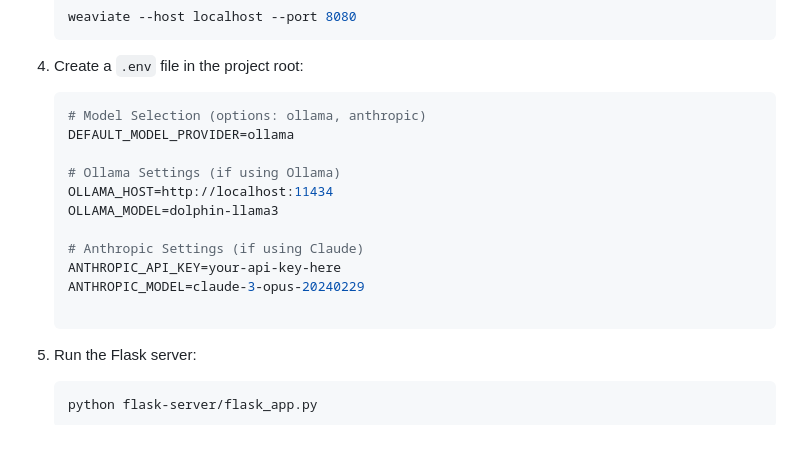
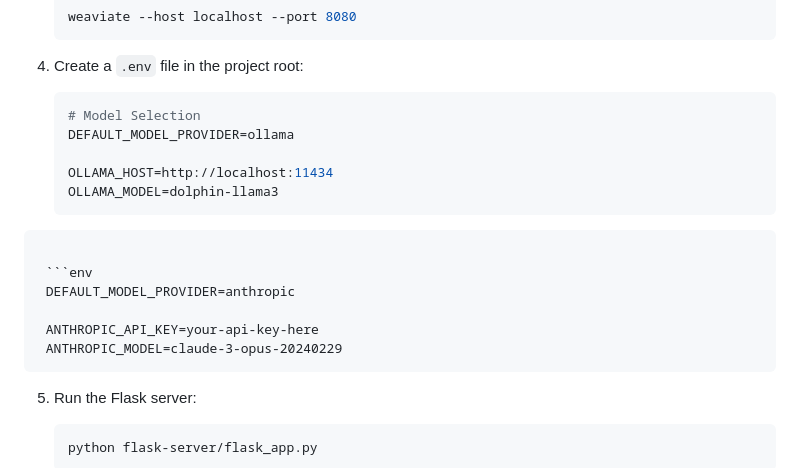
Before and after one commit to quangshuynh/AI-Cooking-Assistant, a Markdown page: README.md, the part around the change. Rendered like a GitHub page; blank space fills up the shorter version.

````diff
--- a/README.md
+++ b/README.md
@@ -55,16 +55,19 @@ An intelligent recipe generation application that creates personalized recipes b
 
 4. Create a `.env` file in the project root:
    ```env
-   # Model Selection (options: ollama, anthropic)
+   # Model Selection
    DEFAULT_MODEL_PROVIDER=ollama
 
-   # Ollama Settings (if using Ollama)
    OLLAMA_HOST=http://localhost:11434
    OLLAMA_MODEL=dolphin-llama3
+  ```
 
-   # Anthropic Settings (if using Claude)
+   ```env
+   DEFAULT_MODEL_PROVIDER=anthropic
+
    ANTHROPIC_API_KEY=your-api-key-here
    ANTHROPIC_MODEL=claude-3-opus-20240229
+  ```
 
 5. Run the Flask server:
    ```sh
````
